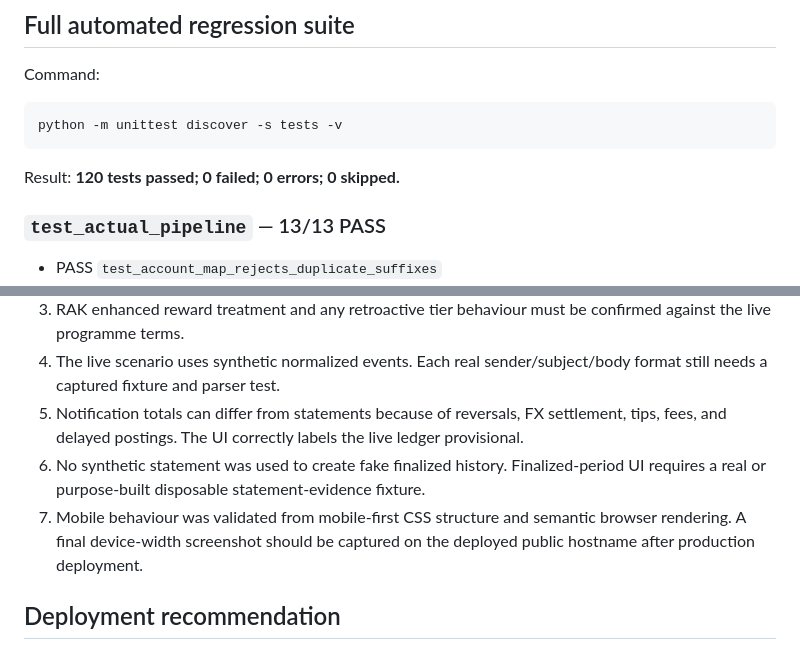
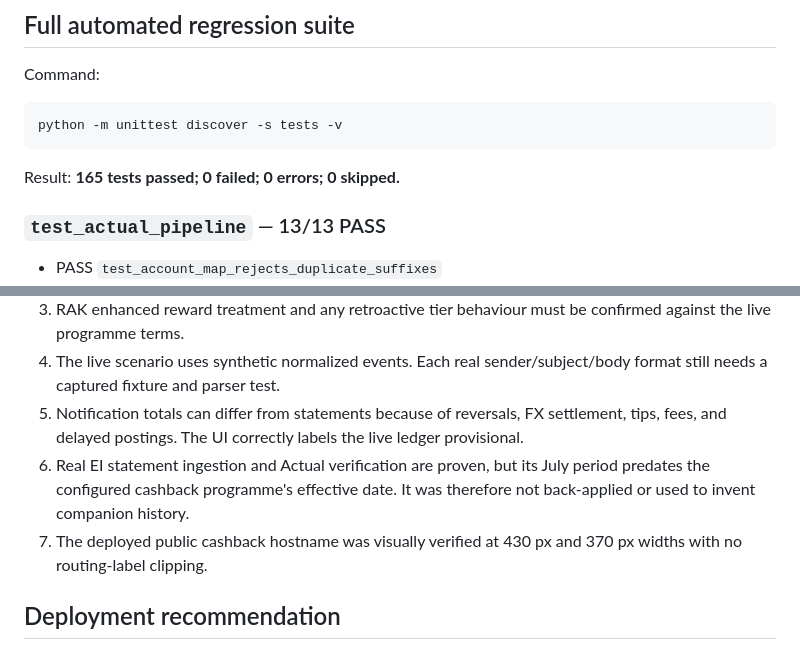
Before and after one commit to srobroek/finance-statement-tracker, a Markdown page: docs/cashback-validation-report-2026-08-17.md, 2 parts joined by grey strips. GitHub-like rendering.

````diff
--- a/docs/cashback-validation-report-2026-08-17.md
+++ b/docs/cashback-validation-report-2026-08-17.md
@@ -70,7 +89,7 @@ Command:
 python -m unittest discover -s tests -v
 ```
 
-Result: **120 tests passed; 0 failed; 0 errors; 0 skipped.**
+Result: **165 tests passed; 0 failed; 0 errors; 0 skipped.**
 
 ### `test_actual_pipeline` — 13/13 PASS
 
@@ -292,8 +311,8 @@ Result: **120 tests passed; 0 failed; 0 errors; 0 skipped.**
 3. RAK enhanced reward treatment and any retroactive tier behaviour must be confirmed against the live programme terms.
 4. The live scenario uses synthetic normalized events. Each real sender/subject/body format still needs a captured fixture and parser test.
 5. Notification totals can differ from statements because of reversals, FX settlement, tips, fees, and delayed postings. The UI correctly labels the live ledger provisional.
-6. No synthetic statement was used to create fake finalized history. Finalized-period UI requires a real or purpose-built disposable statement-evidence fixture.
-7. Mobile behaviour was validated from mobile-first CSS structure and semantic browser rendering. A final device-width screenshot should be captured on the deployed public hostname after production deployment.
+6. Real EI statement ingestion and Actual verification are proven, but its July period predates the configured cashback programme's effective date. It was therefore not back-applied or used to invent companion history.
+7. The deployed public cashback hostname was visually verified at 430 px and 370 px widths with no routing-label clipping.
 
 ## Deployment recommendation
 
````
Also changed, not shown: other parts of docs/cashback-validation-report-2026-08-17.md (+21 -2 lines).
